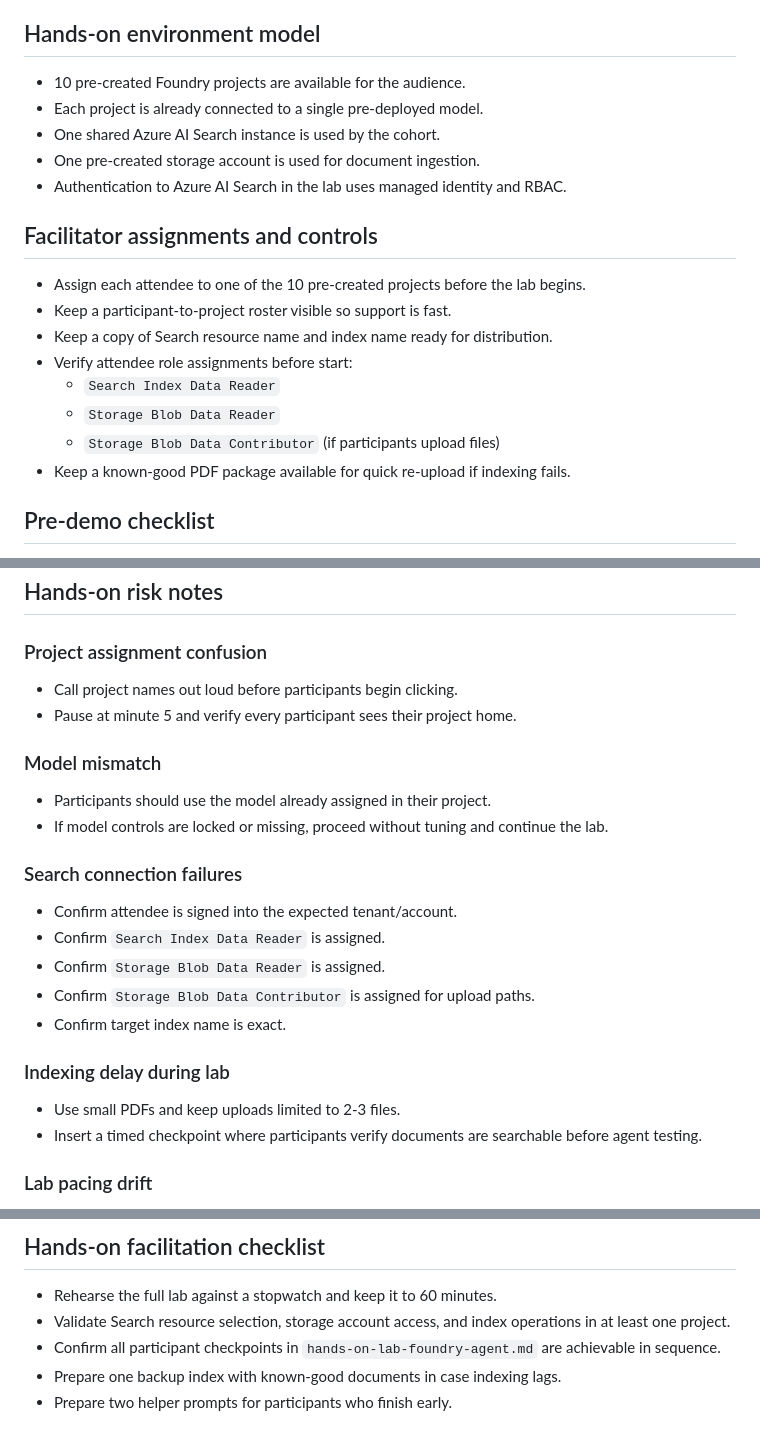
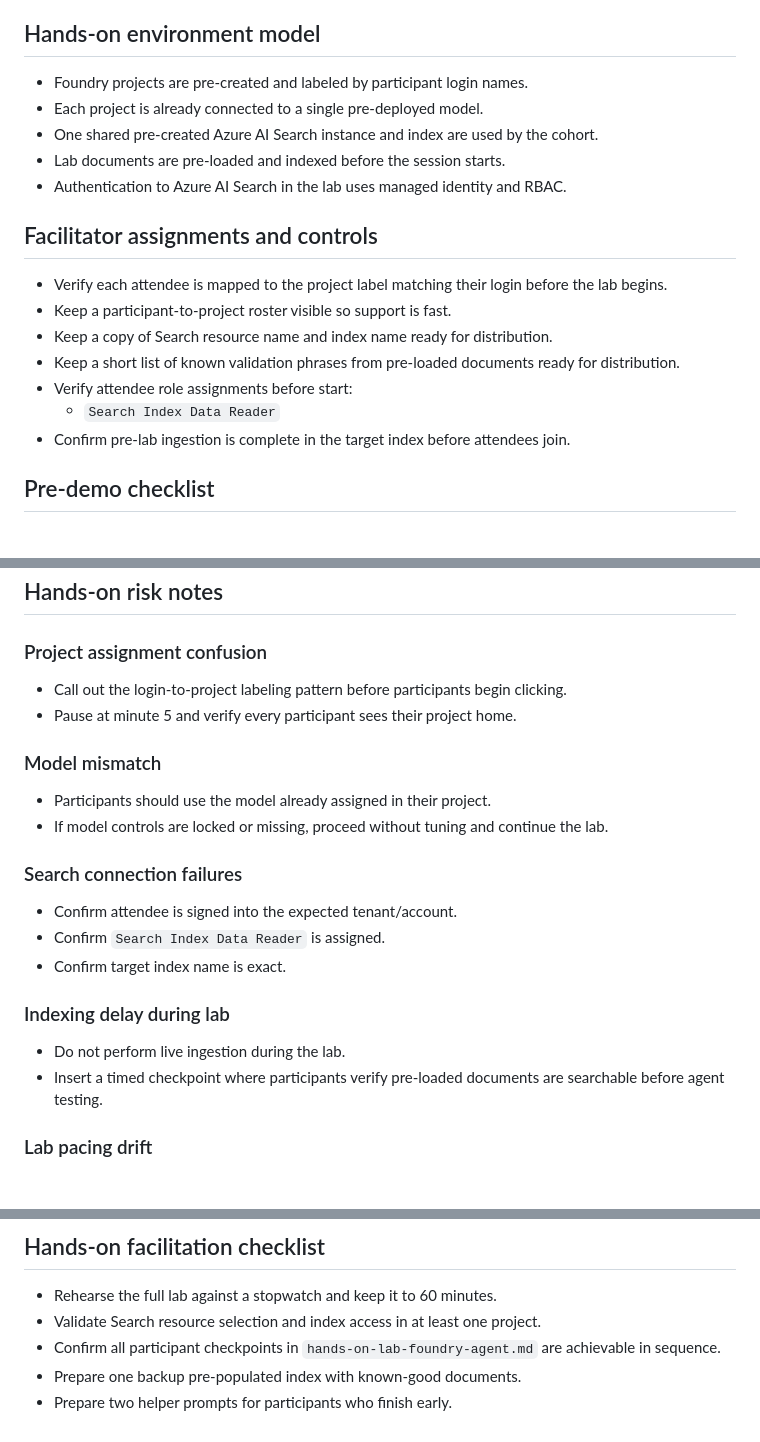
Before and after one commit to ricardo-msft-SE/may2026-thrivethursday, a Markdown page: docs/demo-runbook.md, 3 parts joined by grey strips. Drawn GitHub-style.

```diff
--- a/docs/demo-runbook.md
+++ b/docs/demo-runbook.md
@@ -20,22 +20,21 @@ Deliver a guided 60-minute hands-on exercise where participants build a new Foun
 
 ## Hands-on environment model
 
-- 10 pre-created Foundry projects are available for the audience.
+- Foundry projects are pre-created and labeled by participant login names.
 - Each project is already connected to a single pre-deployed model.
-- One shared Azure AI Search instance is used by the cohort.
-- One pre-created storage account is used for document ingestion.
+- One shared pre-created Azure AI Search instance and index are used by the cohort.
+- Lab documents are pre-loaded and indexed before the session starts.
 - Authentication to Azure AI Search in the lab uses managed identity and RBAC.
 
 ## Facilitator assignments and controls
 
-- Assign each attendee to one of the 10 pre-created projects before the lab begins.
+- Verify each attendee is mapped to the project label matching their login before the lab begins.
 - Keep a participant-to-project roster visible so support is fast.
 - Keep a copy of Search resource name and index name ready for distribution.
+- Keep a short list of known validation phrases from pre-loaded documents ready for distribution.
 - Verify attendee role assignments before start:
 	- `Search Index Data Reader`
-	- `Storage Blob Data Reader`
-	- `Storage Blob Data Contributor` (if participants upload files)
-- Keep a known-good PDF package available for quick re-upload if indexing fails.
+- Confirm pre-lab ingestion is complete in the target index before attendees join.
 
 ## Pre-demo checklist
 
@@ -69,7 +68,7 @@ Deliver a guided 60-minute hands-on exercise where participants build a new Foun
 ## Hands-on risk notes
 
 ### Project assignment confusion
-- Call project names out loud before participants begin clicking.
+- Call out the login-to-project labeling pattern before participants begin clicking.
 - Pause at minute 5 and verify every participant sees their project home.
 
 ### Model mismatch
@@ -79,13 +78,11 @@ Deliver a guided 60-minute hands-on exercise where participants build a new Foun
 ### Search connection failures
 - Confirm attendee is signed into the expected tenant/account.
 - Confirm `Search Index Data Reader` is assigned.
-- Confirm `Storage Blob Data Reader` is assigned.
-- Confirm `Storage Blob Data Contributor` is assigned for upload paths.
 - Confirm target index name is exact.
 
 ### Indexing delay during lab
-- Use small PDFs and keep uploads limited to 2-3 files.
-- Insert a timed checkpoint where participants verify documents are searchable before agent testing.
+- Do not perform live ingestion during the lab.
+- Insert a timed checkpoint where participants verify pre-loaded documents are searchable before agent testing.
 
 ### Lab pacing drift
 - Use hard stop checkpoints at 15, 30, 45, and 55 minutes.
@@ -101,7 +98,7 @@ Deliver a guided 60-minute hands-on exercise where participants build a new Foun
 ## Hands-on facilitation checklist
 
 - Rehearse the full lab against a stopwatch and keep it to 60 minutes.
-- Validate Search resource selection, storage account access, and index operations in at least one project.
+- Validate Search resource selection and index access in at least one project.
 - Confirm all participant checkpoints in `hands-on-lab-foundry-agent.md` are achievable in sequence.
-- Prepare one backup index with known-good documents in case indexing lags.
+- Prepare one backup pre-populated index with known-good documents.
 - Prepare two helper prompts for participants who finish early.
```
Also changed, not shown: other parts of docs/demo-runbook.md (+1 -1 lines), docs/hands-on-lab-foundry-agent.md (+27 -36 lines), docs/talking-points.md (+4 -4 lines).
